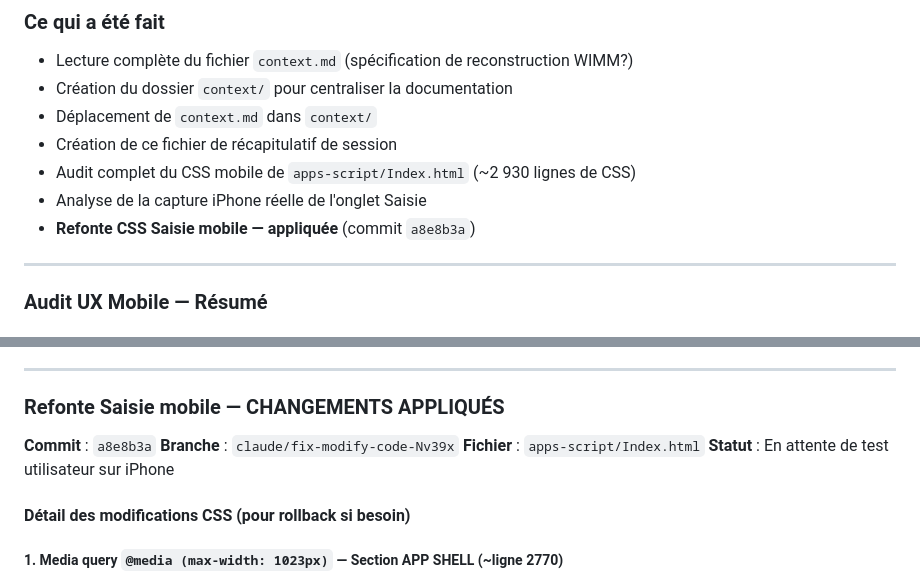
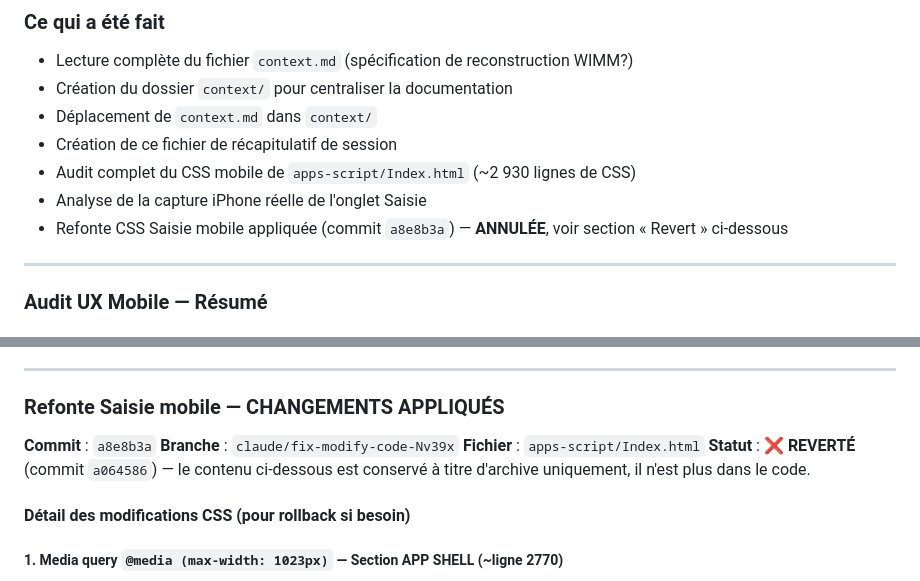
Before and after one commit to TheRizr31/wimm, a Markdown page: context/session-recap.md, 2 parts joined by grey strips. GitHub-like rendering.

```diff
--- a/context/session-recap.md
+++ b/context/session-recap.md
@@ -9,7 +9,7 @@
 - Création de ce fichier de récapitulatif de session
 - Audit complet du CSS mobile de `apps-script/Index.html` (~2 930 lignes de CSS)
 - Analyse de la capture iPhone réelle de l'onglet Saisie
-- **Refonte CSS Saisie mobile — appliquée** (commit `a8e8b3a`)
+- Refonte CSS Saisie mobile appliquée (commit `a8e8b3a`) — **ANNULÉE**, voir section « Revert » ci-dessous
 
 ---
 
@@ -54,7 +54,7 @@
 **Commit** : `a8e8b3a`
 **Branche** : `claude/fix-modify-code-Nv39x`
 **Fichier** : `apps-script/Index.html`
-**Statut** : En attente de test utilisateur sur iPhone
+**Statut** : ❌ **REVERTÉ** (commit `a064586`) — le contenu ci-dessous est conservé à titre d'archive uniquement, il n'est plus dans le code.
 
 #### Détail des modifications CSS (pour rollback si besoin)
 
```
Also changed, not shown: other parts of context/session-recap.md (+48 -4 lines).
